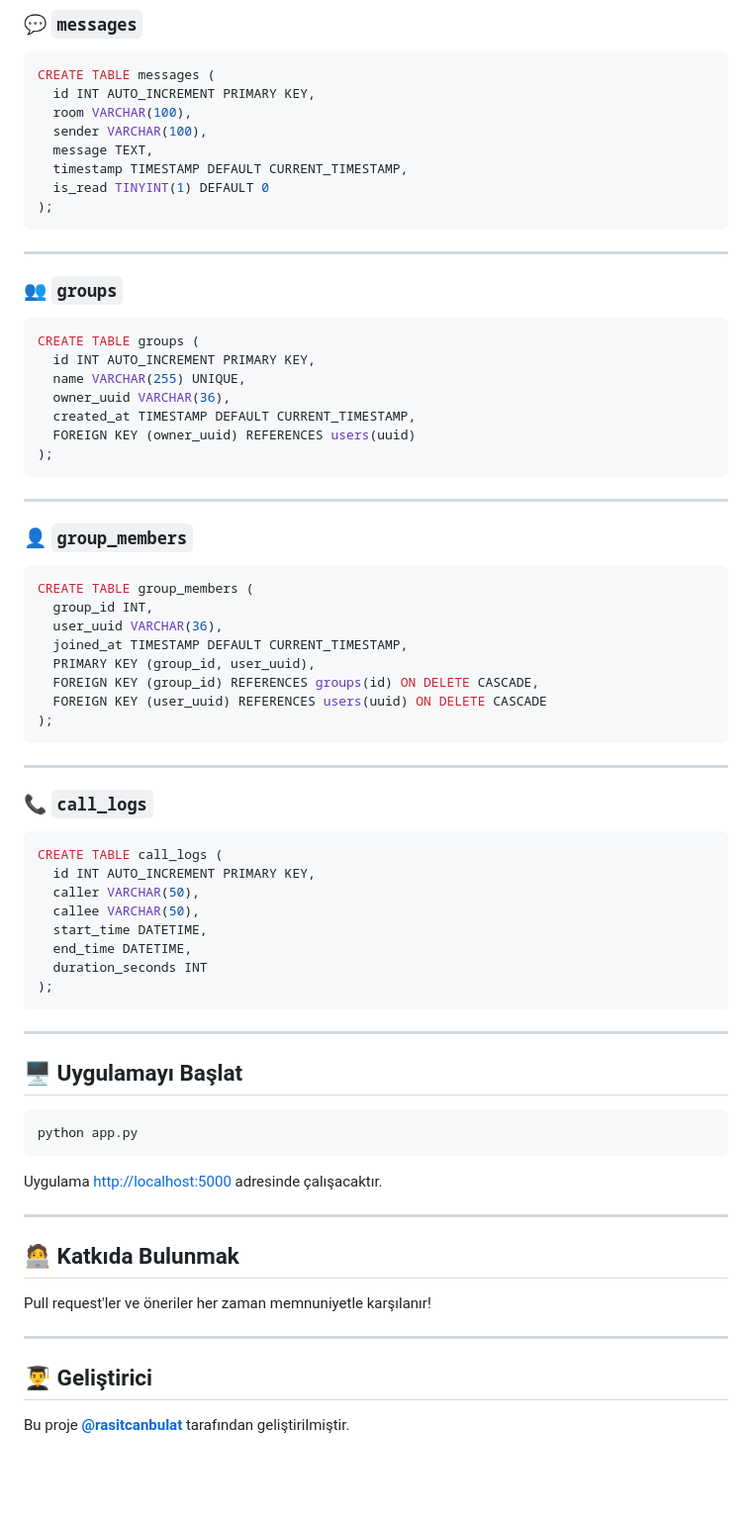
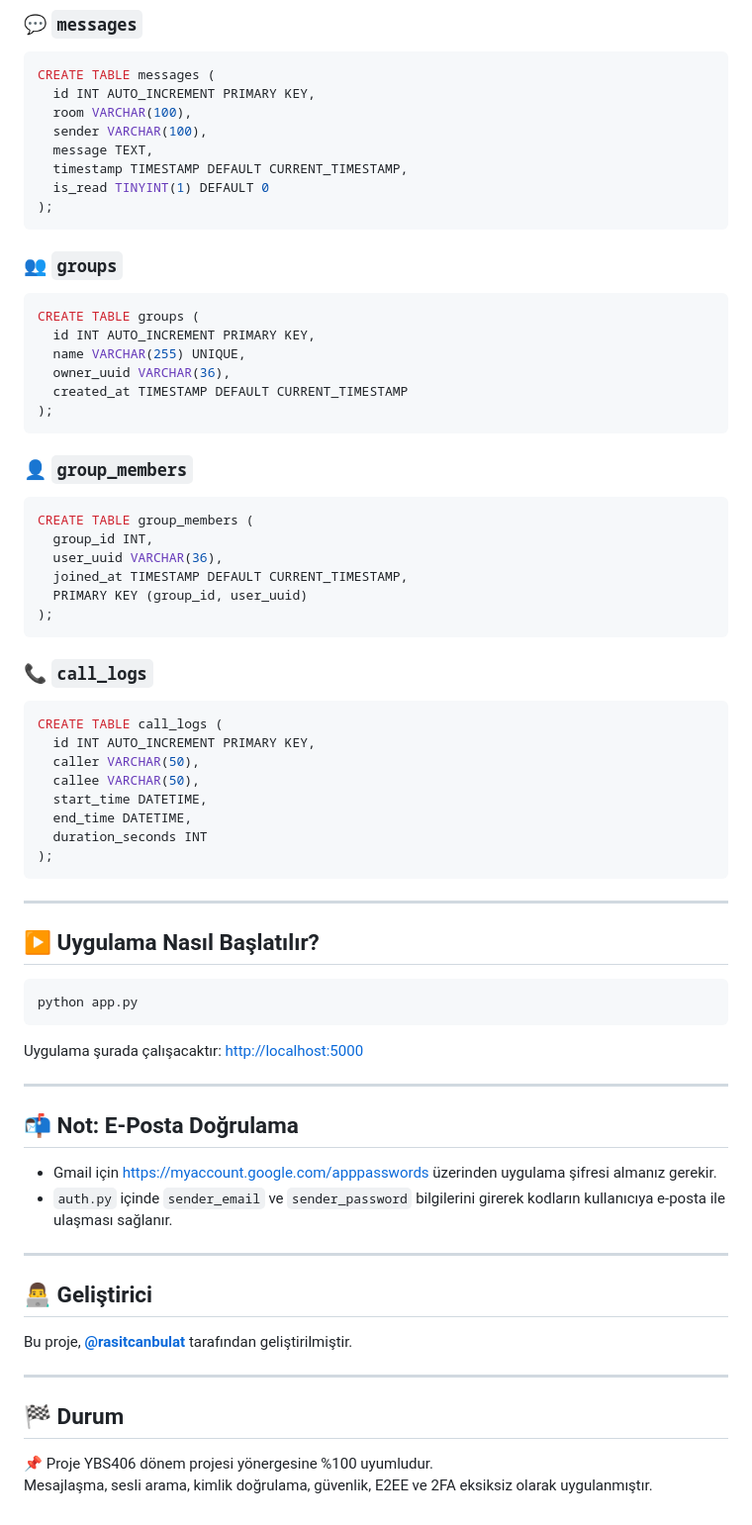
Before and after one commit to rasitcanbulat/chatapp-v1, a Markdown page: README.md, the part around one of its changes. Shown at 99% size. Drawn GitHub-style; blank space fills up the shorter version.

````diff
--- a/README.md
+++ b/README.md
@@ -97,8 +89,6 @@ CREATE TABLE messages (
 );
 ```
 
----
-
 ### 👥 `groups`
 
 ```sql
@@ -106,12 +96,9 @@ CREATE TABLE groups (
   id INT AUTO_INCREMENT PRIMARY KEY,
   name VARCHAR(255) UNIQUE,
   owner_uuid VARCHAR(36),
-  created_at TIMESTAMP DEFAULT CURRENT_TIMESTAMP,
-  FOREIGN KEY (owner_uuid) REFERENCES users(uuid)
+  created_at TIMESTAMP DEFAULT CURRENT_TIMESTAMP
 );
 ```
-
----
 
 ### 👤 `group_members`
 
@@ -120,13 +107,9 @@ CREATE TABLE group_members (
   group_id INT,
   user_uuid VARCHAR(36),
   joined_at TIMESTAMP DEFAULT CURRENT_TIMESTAMP,
-  PRIMARY KEY (group_id, user_uuid),
-  FOREIGN KEY (group_id) REFERENCES groups(id) ON DELETE CASCADE,
-  FOREIGN KEY (user_uuid) REFERENCES users(uuid) ON DELETE CASCADE
+  PRIMARY KEY (group_id, user_uuid)
 );
 ```
-
----
 
 ### 📞 `call_logs`
 
@@ -143,22 +126,30 @@ CREATE TABLE call_logs (
 
 ---
 
-## 🖥️ Uygulamayı Başlat
+## ▶️ Uygulama Nasıl Başlatılır?
 
 ```bash
 python app.py
 ```
 
-Uygulama [http://localhost:5000](http://localhost:5000) adresinde çalışacaktır.
+Uygulama şurada çalışacaktır: [http://localhost:5000](http://localhost:5000)
 
 ---
 
-## 🧑‍💻 Katkıda Bulunmak
+## 📬 Not: E-Posta Doğrulama
 
-Pull request'ler ve öneriler her zaman memnuniyetle karşılanır!
+- Gmail için [https://myaccount.google.com/apppasswords](https://myaccount.google.com/apppasswords) üzerinden uygulama şifresi almanız gerekir.
+- `auth.py` içinde `sender_email` ve `sender_password` bilgilerini girerek kodların kullanıcıya e-posta ile ulaşması sağlanır.
 
 ---
 
-## 👨‍🎓 Geliştirici
+## 👨‍💻 Geliştirici
 
-Bu proje **[@rasitcanbulat](https://github.com/rasitcanbulat)** tarafından geliştirilmiştir.
+Bu proje, **[@rasitcanbulat](https://github.com/rasitcanbulat)** tarafından geliştirilmiştir.
+
+---
+
+## 🏁 Durum
+
+📌 Proje YBS406 dönem projesi yönergesine %100 uyumludur.
+Mesajlaşma, sesli arama, kimlik doğrulama, güvenlik, E2EE ve 2FA eksiksiz olarak uygulanmıştır.
````
Also changed, not shown: other parts of README.md (+20 -28 lines).
